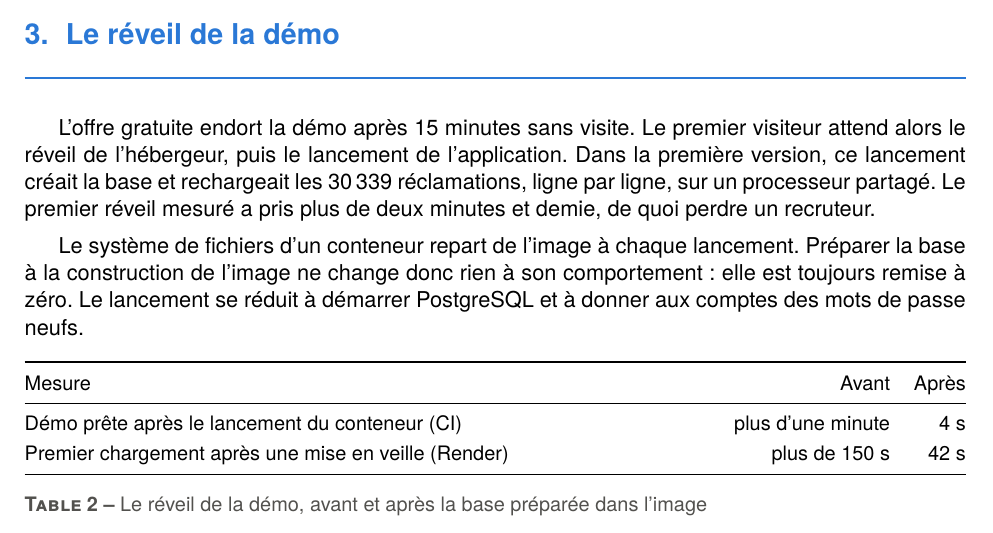
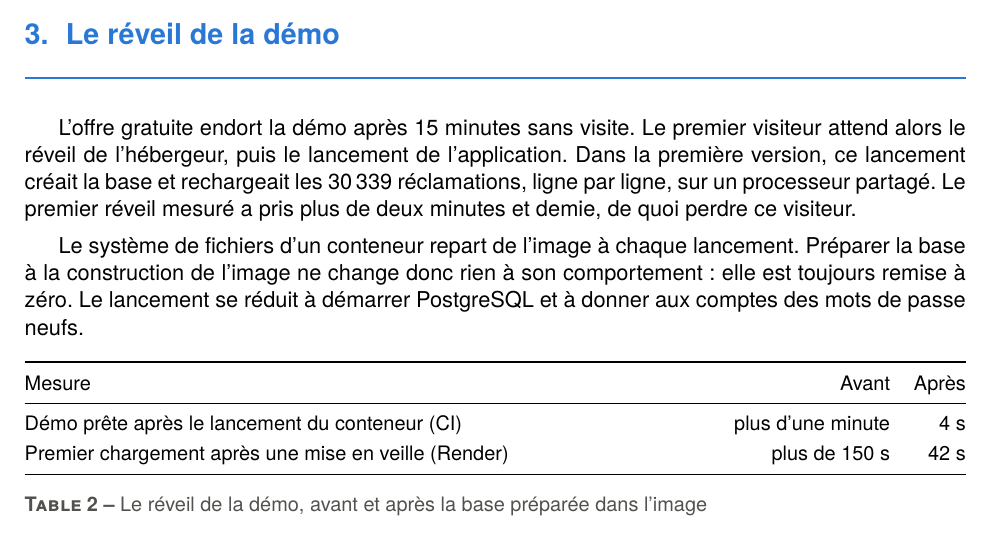
Before and after one commit to mangnathan/complaint-triage, a LaTeX document (docs/v1.0-demo/v1.0-rapport-demo.tex): part of page 4 of 5, cut so that both start at the same text. Compiled offline with XeLaTeX; a missing font is replaced by an installed copy or a similar font.

Commit message:
Harmoniser le vocabulaire du rapport de la v1.0
Les deux phrases qui décrivent le public de la démo parlent désormais du visiteur, comme le reste de la section sur le réveil de la démo. Le PDF est recompilé à partir de la source.

```diff
--- a/docs/v1.0-demo/v1.0-rapport-demo.tex
+++ b/docs/v1.0-demo/v1.0-rapport-demo.tex
@@ -53,7 +53,7 @@ Les exemples sont produits par un script qui relit les réponses dans le cache a
 \newpage
 \section{Le réveil de la démo}
 
-L'offre gratuite endort la démo après 15~minutes sans visite. Le premier visiteur attend alors le réveil de l'hébergeur, puis le lancement de l'application. Dans la première version, ce lancement créait la base et rechargeait les 30\,339 réclamations, ligne par ligne, sur un processeur partagé. Le premier réveil mesuré a pris plus de deux minutes et demie, de quoi perdre un recruteur.
+L'offre gratuite endort la démo après 15~minutes sans visite. Le premier visiteur attend alors le réveil de l'hébergeur, puis le lancement de l'application. Dans la première version, ce lancement créait la base et rechargeait les 30\,339 réclamations, ligne par ligne, sur un processeur partagé. Le premier réveil mesuré a pris plus de deux minutes et demie, de quoi perdre ce visiteur.
 
 Le système de fichiers d'un conteneur repart de l'image à chaque lancement. Préparer la base à la construction de l'image ne change donc rien à son comportement : elle est toujours remise à zéro. Le lancement se réduit à démarrer PostgreSQL et à donner aux comptes des mots de passe neufs.
 
```
Also changed, not shown: docs/pdf/complaint-triage_v1.0_Rapport-demo-publique.pdf, docs/v1.0-demo/v1.0-rapport-demo.tex (2 more changed lines).
